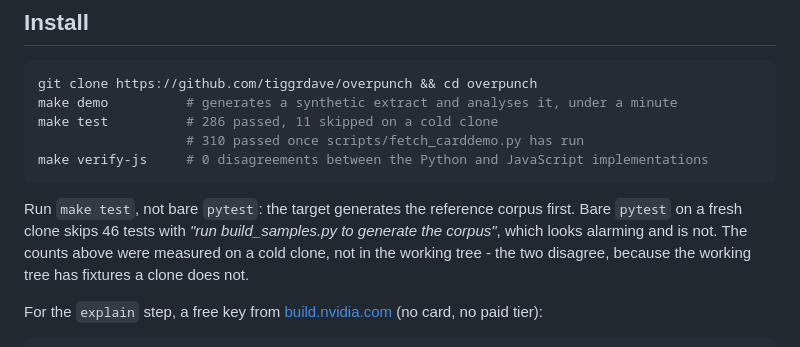
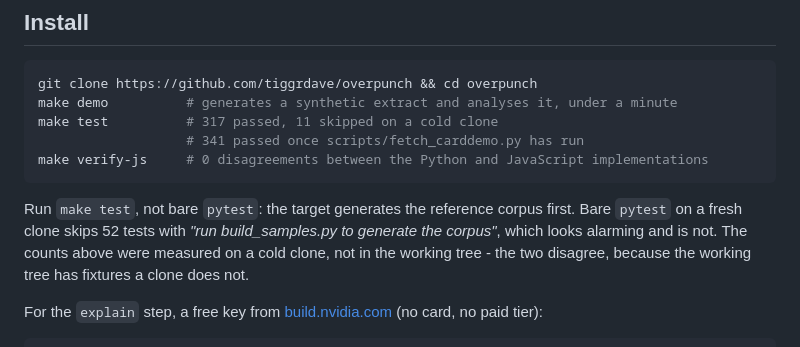
Before and after one commit to tiggrdave/overpunch, a Markdown page: README.md, the part around the change. Rendered like a GitHub page.

Commit message:
README: cold-clone test counts re-measured after the float rules
317 passed / 11 skipped from `make test` on a cold clone, 341 once the CardDemo
fixtures are fetched, 52 skipped by bare pytest. Measured on a fresh clone of the
published repo, not transcribed from the working tree - the two genuinely differ.

Co-Authored-By: Claude Opus 5 (1M context) <noreply@anthropic.com>
Claude-Session: https://claude.ai/code/session_01Jd6bKdKxcBAE2ARsj4W5vb

````diff
--- a/README.md
+++ b/README.md
@@ -220,13 +220,13 @@ into a finding — and a system that does that once cannot be trusted anywhere e
 ```bash
 git clone https://github.com/tiggrdave/overpunch && cd overpunch
 make demo          # generates a synthetic extract and analyses it, under a minute
-make test          # 286 passed, 11 skipped on a cold clone
-                   # 310 passed once scripts/fetch_carddemo.py has run
+make test          # 317 passed, 11 skipped on a cold clone
+                   # 341 passed once scripts/fetch_carddemo.py has run
 make verify-js     # 0 disagreements between the Python and JavaScript implementations
 ```
 
 Run `make test`, not bare `pytest`: the target generates the reference corpus
-first. Bare `pytest` on a fresh clone skips 46 tests with *"run
+first. Bare `pytest` on a fresh clone skips 52 tests with *"run
 build_samples.py to generate the corpus"*, which looks alarming and is not. The
 counts above were measured on a cold clone, not in the working tree - the two
 disagree, because the working tree has fixtures a clone does not.
````
